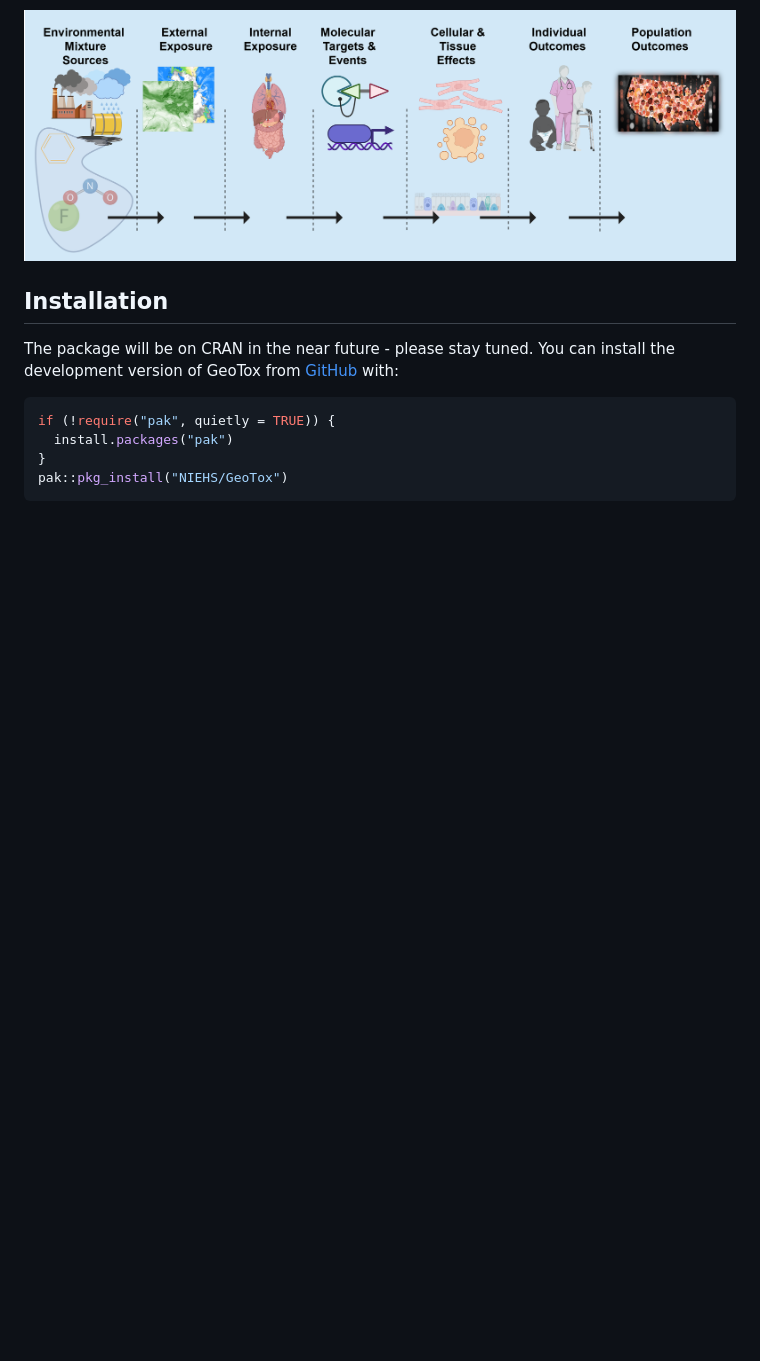
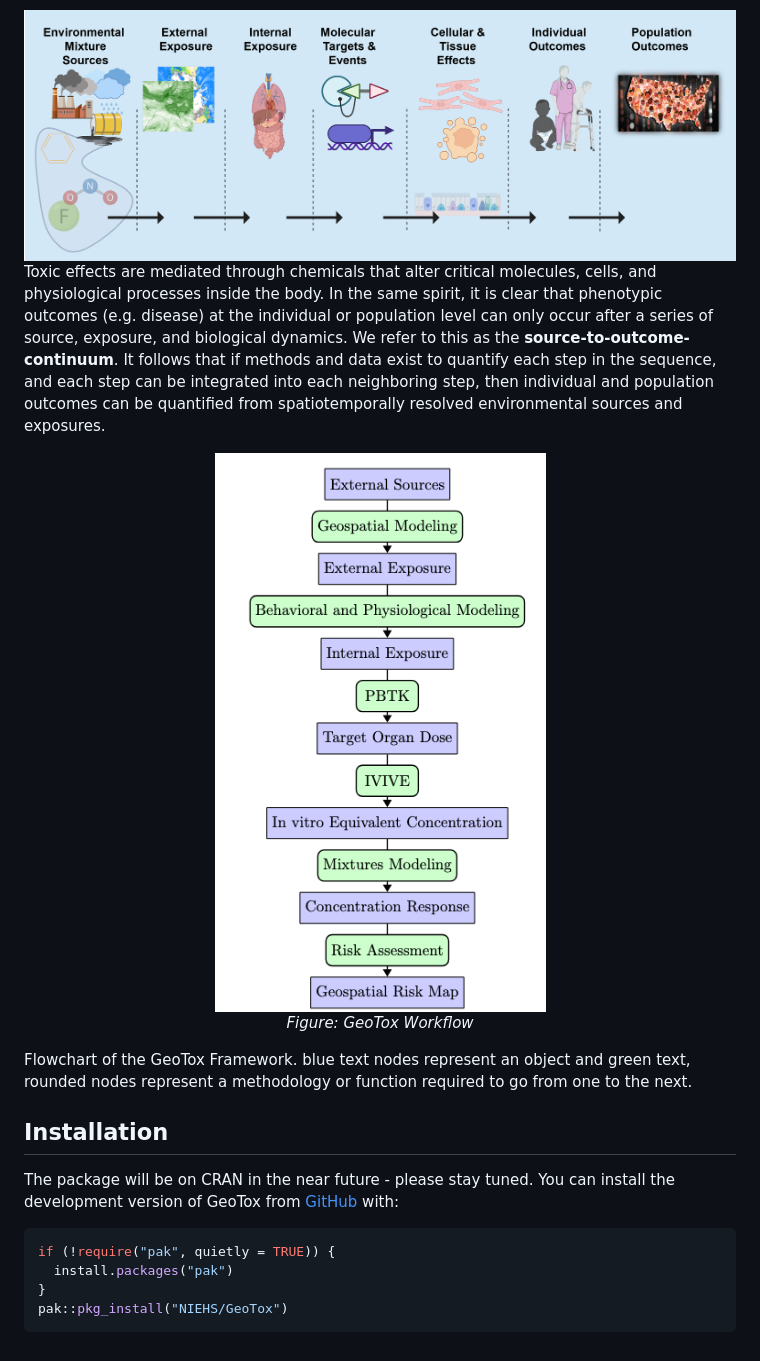
Before and after one commit to NIEHS/GeoTox, a Markdown page: README.md, the part around the change. Drawn GitHub-style; pictures changed too: man/figures/GeoTox-Workflow.png (added); blank space fills up the shorter version.

Commit message:
internal and data for yaml

```diff
--- a/README.md
+++ b/README.md
@@ -37,7 +37,26 @@ assessing individual and population-level risks from environmental
 stressors.
 
 ![Source-to-Outcome Continuum concept supports the GeoTox
-framework](man/figures/Exposome-Cascade.png)
+framework](man/figures/Exposome-Cascade.png) Toxic effects are mediated
+through chemicals that alter critical molecules, cells, and
+physiological processes inside the body. In the same spirit, it is clear
+that phenotypic outcomes (e.g. disease) at the individual or population
+level can only occur after a series of source, exposure, and biological
+dynamics. We refer to this as the **source-to-outcome-continuum**. It
+follows that if methods and data exist to quantify each step in the
+sequence, and each step can be integrated into each neighboring step,
+then individual and population outcomes can be quantified from
+spatiotemporally resolved environmental sources and exposures.
+
+<p align="center">
+<img src="man/figures/GeoTox-Workflow.png" alt="GeoTox-Workflow"> <br>
+<em>Figure: GeoTox Workflow</em>
+</p>
+
+Flowchart of the GeoTox Framework. <span style="color: blue;">blue
+text</span> nodes represent an object and <span
+style="color: green;">green text</span>, rounded nodes represent a
+methodology or function required to go from one to the next.
 
 ## Installation
 
```
Also changed, not shown: GeoTox-Workflow.png (added), 4 other files.
